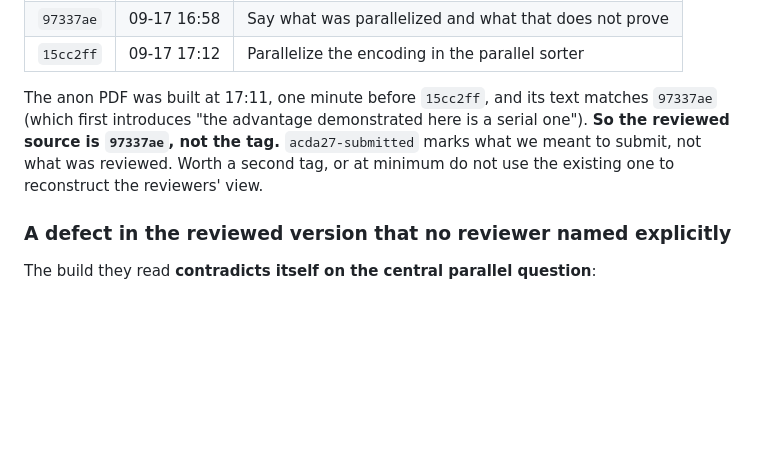
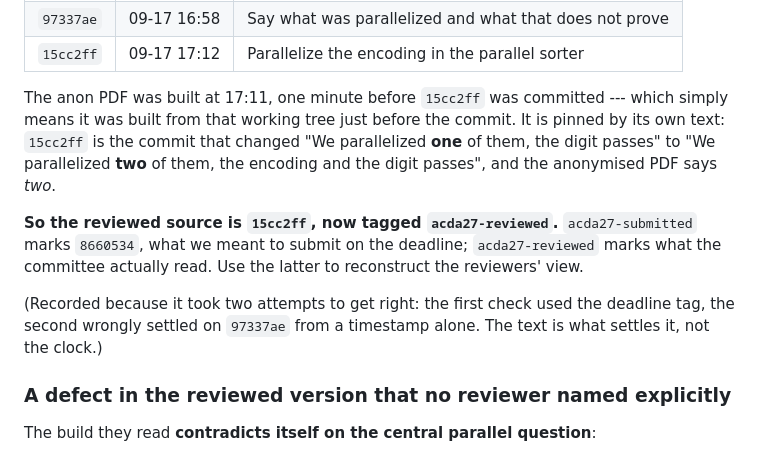
Before and after one commit to rchillyard/The-repository-formerly-known-as, a Markdown page: doc/ACDA27 rejection and what follows.md, the part around the change. Rendered like a GitHub page; blank space fills up the shorter version.

Commit message:
Tag the reviewed build, and correct which commit it is
acda27-reviewed now marks 15cc2ff, the tree the anonymised PDF was built from
at 17:11 on 17 September, a minute before that commit was made. The previous
note named 97337ae, inferred from the timestamp alone, which was wrong: the
PDF says "We parallelized two of them, the encoding and the digit passes",
and 15cc2ff is the commit that introduced "two" in place of "one". Text pins
it, the clock does not.

Two tags now, and they mean different things. acda27-submitted is 8660534,
the 15 September deadline build. acda27-reviewed is what the committee read,
after the submission was edited to upload the anonymised version.

The contradiction recorded earlier survives the correction: 15cc2ff updates
the conclusion to say the encoding was parallelized while leaving the
introduction saying it was not.

Co-Authored-By: Claude Opus 5 <noreply@anthropic.com>

```diff
--- a/doc/ACDA27 rejection and what follows.md
+++ b/doc/ACDA27 rejection and what follows.md
@@ -22,10 +22,18 @@ submission was edited afterwards to upload the anonymised PDF, and that file,
 | `97337ae` | 09-17 16:58 | Say what was parallelized and what that does not prove |
 | `15cc2ff` | 09-17 17:12 | Parallelize the encoding in the parallel sorter |
 
-The anon PDF was built at 17:11, one minute before `15cc2ff`, and its text matches `97337ae`
-(which first introduces "the advantage demonstrated here is a serial one"). **So the reviewed source
-is `97337ae`, not the tag.** `acda27-submitted` marks what we meant to submit, not what was reviewed.
-Worth a second tag, or at minimum do not use the existing one to reconstruct the reviewers' view.
+The anon PDF was built at 17:11, one minute before `15cc2ff` was committed --- which simply means it
+was built from that working tree just before the commit. It is pinned by its own text: `15cc2ff` is
+the commit that changed "We parallelized **one** of them, the digit passes" to "We parallelized
+**two** of them, the encoding and the digit passes", and the anonymised PDF says *two*.
+
+**So the reviewed source is `15cc2ff`, now tagged `acda27-reviewed`.** `acda27-submitted` marks
+`8660534`, what we meant to submit on the deadline; `acda27-reviewed` marks what the committee
+actually read. Use the latter to reconstruct the reviewers' view.
+
+(Recorded because it took two attempts to get right: the first check used the deadline tag, the
+second wrongly settled on `97337ae` from a timestamp alone. The text is what settles it, not the
+clock.)
 
 ### A defect in the reviewed version that no reviewer named explicitly
 
```
